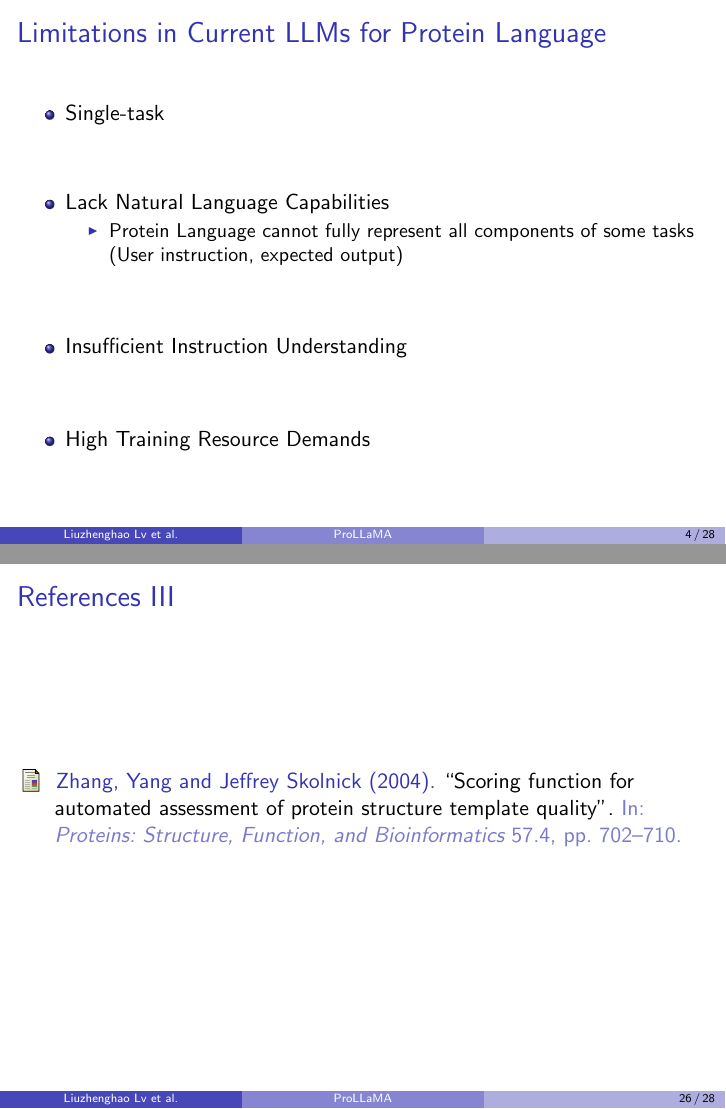
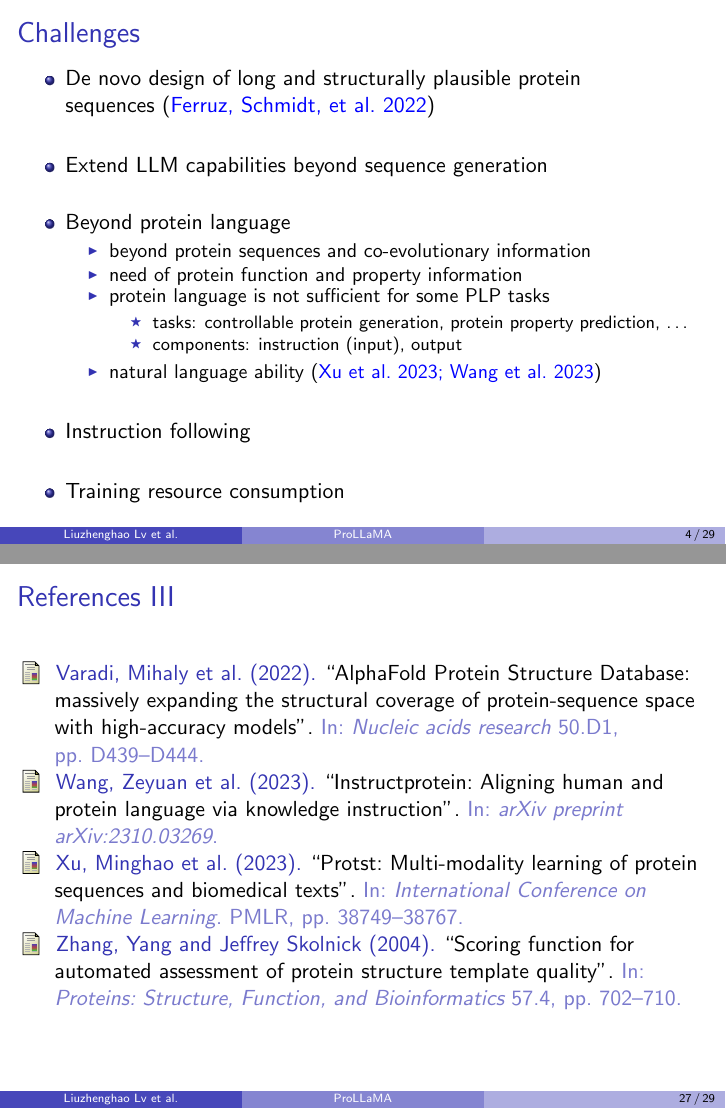
Before and after one commit to GianmarcoMidena/ProLLaMA-presentation, LaTeX slides (main.tex): pages 4 and 26 of 28 before the commit and pages 4 and 27 of 29 after it, joined at a grey line. Compiled offline with pdfLaTeX.

Commit message:
Add challenges

```diff
--- a/main.tex
+++ b/main.tex
@@ -98,6 +98,31 @@ Submitted on 26 February 2024
 		\item Pros: rapid generation of structurally plausible protein sequences
 		\item Immense potential for biomedical and biotechnological innovations
 		\item Challenge: extend capabilities beyond sequence generation
+	\end{itemize}
+\end{frame}
+
+\begin{frame}{Challenges}%Problem}
+	\begin{itemize}\setlength\itemsep{1.5em}
+		\item De novo design of long and structurally plausible protein
+		sequences~(\cite{ferruz2022protgpt2}) %is highly challenging.
+		\item Extend LLM capabilities beyond sequence generation
+		\item Beyond protein language
+		\begin{itemize}
+			\item beyond protein sequences and co-evolutionary
+			information
+			\item need of protein function and property information
+			\item protein language is not sufficient for some PLP tasks
+			\begin{itemize}
+				\item tasks: controllable protein generation, protein property prediction, \dots
+				\item components: instruction (input), output
+			\end{itemize}
+			\item natural language ability~(\cite{xu2023protst,wang2023instructprotein})
+		\end{itemize}
+		\item Instruction following
+		\item Training resource consumption
+%		\begin{itemize}
+%			\item Feasibility
+%		\end{itemize}
 	\end{itemize}
 \end{frame}
 
```
